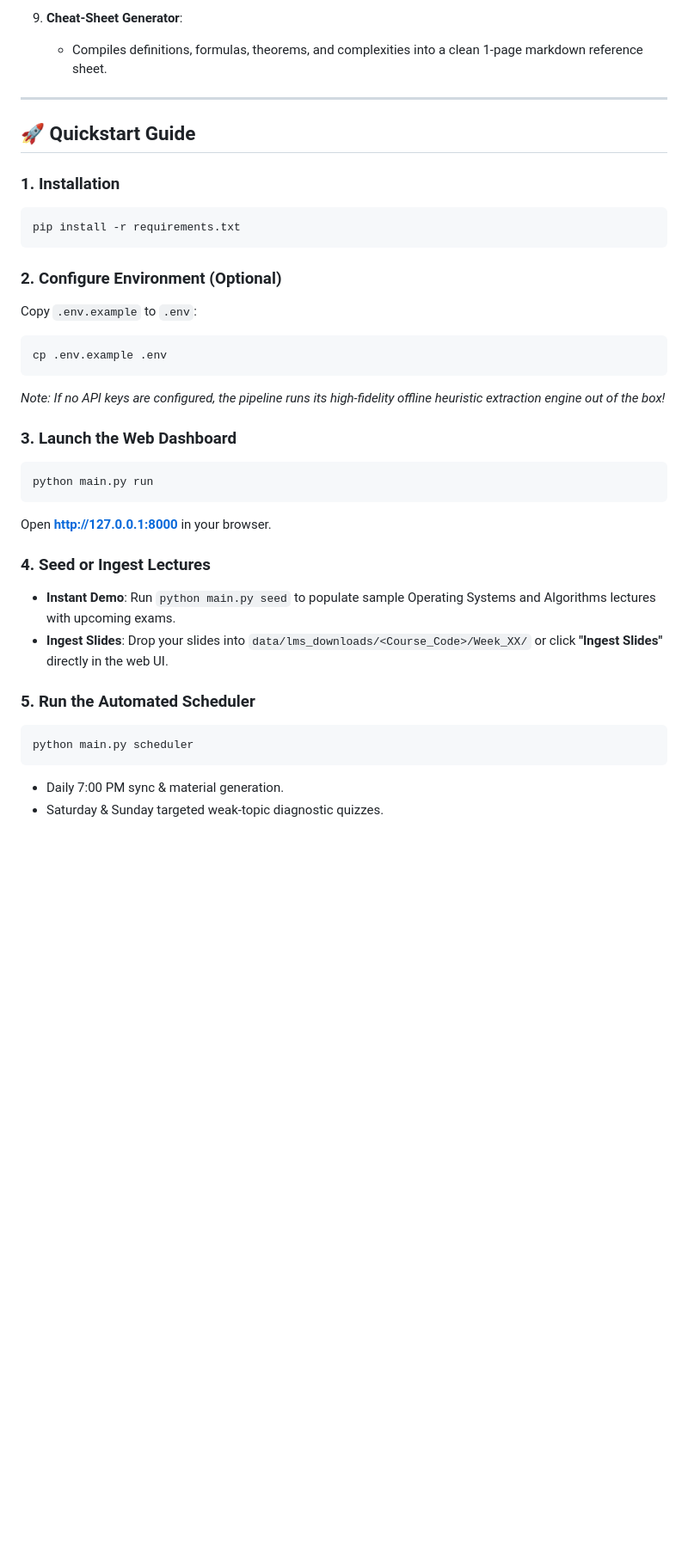
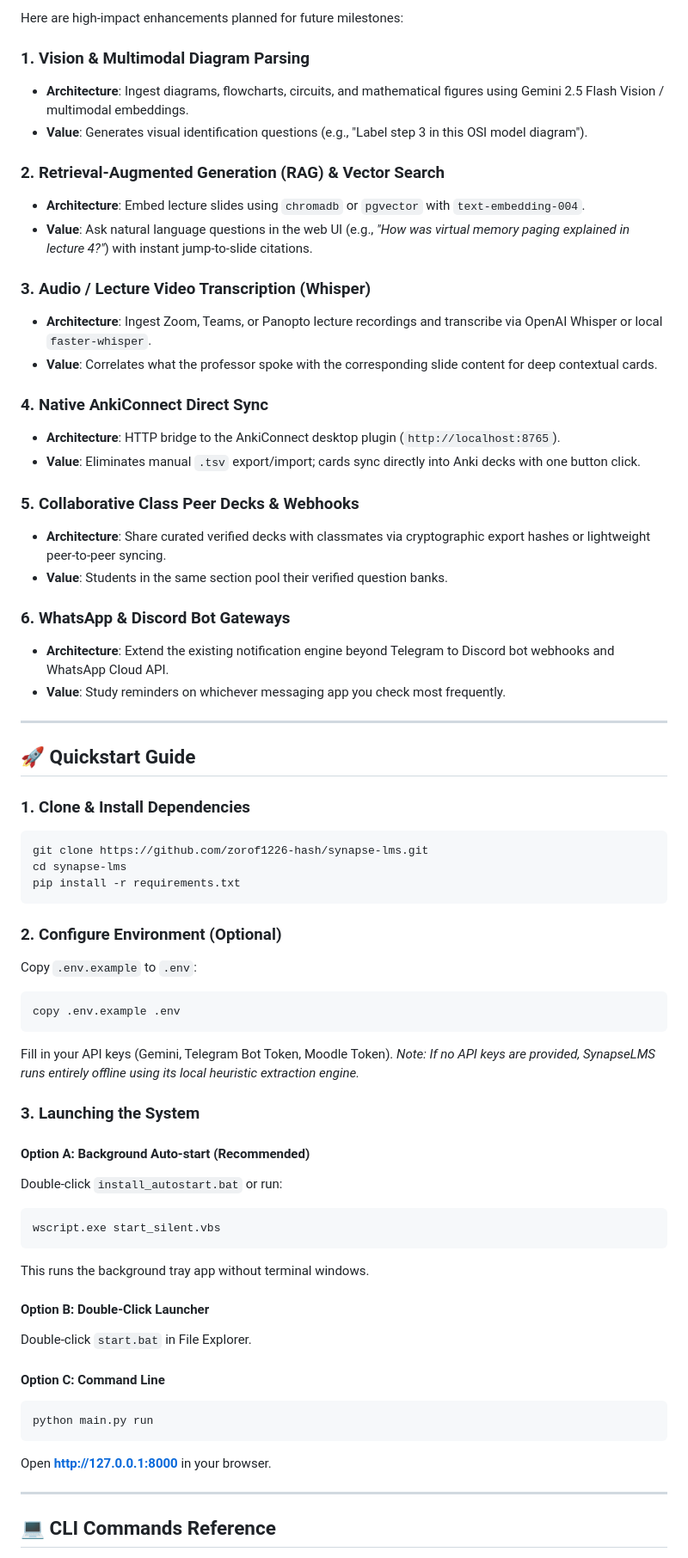
Before and after one commit to zorof1226-hash/synapse-lms, a Markdown page: README.md, the part around one of its changes. Shown at 86% size. Drawn GitHub-style; blank space fills up the shorter version.

````diff
--- a/README.md
+++ b/README.md
@@ -65,37 +94,68 @@ flowchart TD
 
-9. **Cheat-Sheet Generator**:
-   - Compiles definitions, formulas, theorems, and complexities into a clean 1-page markdown reference sheet.
+Here are high-impact enhancements planned for future milestones:
+
+### 1. Vision & Multimodal Diagram Parsing
+- **Architecture**: Ingest diagrams, flowcharts, circuits, and mathematical figures using Gemini 2.5 Flash Vision / multimodal embeddings.
+- **Value**: Generates visual identification questions (e.g., "Label step 3 in this OSI model diagram").
+
+### 2. Retrieval-Augmented Generation (RAG) & Vector Search
+- **Architecture**: Embed lecture slides using `chromadb` or `pgvector` with `text-embedding-004`.
+- **Value**: Ask natural language questions in the web UI (e.g., *"How was virtual memory paging explained in lecture 4?"*) with instant jump-to-slide citations.
+
+### 3. Audio / Lecture Video Transcription (Whisper)
+- **Architecture**: Ingest Zoom, Teams, or Panopto lecture recordings and transcribe via OpenAI Whisper or local `faster-whisper`.
+- **Value**: Correlates what the professor spoke with the corresponding slide content for deep contextual cards.
+
+### 4. Native AnkiConnect Direct Sync
+- **Architecture**: HTTP bridge to the AnkiConnect desktop plugin (`http://localhost:8765`).
+- **Value**: Eliminates manual `.tsv` export/import; cards sync directly into Anki decks with one button click.
+
+### 5. Collaborative Class Peer Decks & Webhooks
+- **Architecture**: Share curated verified decks with classmates via cryptographic export hashes or lightweight peer-to-peer syncing.
+- **Value**: Students in the same section pool their verified question banks.
+
+### 6. WhatsApp & Discord Bot Gateways
+- **Architecture**: Extend the existing notification engine beyond Telegram to Discord bot webhooks and WhatsApp Cloud API.
+- **Value**: Study reminders on whichever messaging app you check most frequently.
 
 ---
 
 ## 🚀 Quickstart Guide
 
-### 1. Installation
+### 1. Clone & Install Dependencies
 ```powershell
+git clone https://github.com/zorof1226-hash/synapse-lms.git
+cd synapse-lms
 pip install -r requirements.txt
 ```
 
 ### 2. Configure Environment (Optional)
 Copy `.env.example` to `.env`:
 ```powershell
-cp .env.example .env
+copy .env.example .env
 ```
-*Note: If no API keys are configured, the pipeline runs its high-fidelity offline heuristic extraction engine out of the box!*
+Fill in your API keys (Gemini, Telegram Bot Token, Moodle Token).
+*Note: If no API keys are provided, SynapseLMS runs entirely offline using its local heuristic extraction engine.*
 
-### 3. Launch the Web Dashboard
+### 3. Launching the System
+
+#### Option A: Background Auto-start (Recommended)
+Double-click `install_autostart.bat` or run:
+```powershell
+wscript.exe start_silent.vbs
+```
+This runs the background tray app without terminal windows.
+
+#### Option B: Double-Click Launcher
+Double-click `start.bat` in File Explorer.
+
+#### Option C: Command Line
 ```powershell
 python main.py run
 ```
 Open **[http://127.0.0.1:8000](http://127.0.0.1:8000)** in your browser.
 
-### 4. Seed or Ingest Lectures
-- **Instant Demo**: Run `python main.py seed` to populate sample Operating Systems and Algorithms lectures with upcoming exams.
-- **Ingest Slides**: Drop your slides into `data/lms_downloads/<Course_Code>/Week_XX/` or click **"Ingest Slides"** directly in the web UI.
+---
 
-### 5. Run the Automated Scheduler
-```powershell
-python main.py scheduler
-```
-- Daily 7:00 PM sync & material generation.
-- Saturday & Sunday targeted weak-topic diagnostic quizzes.
+## 💻 CLI Commands Reference
 
````
Also changed, not shown: other parts of README.md (+86 -45 lines).
